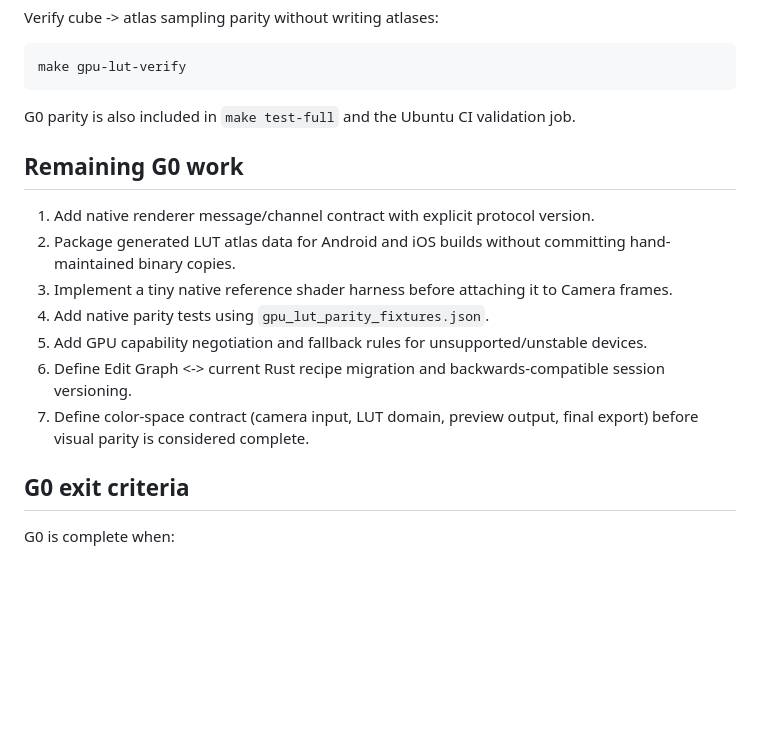
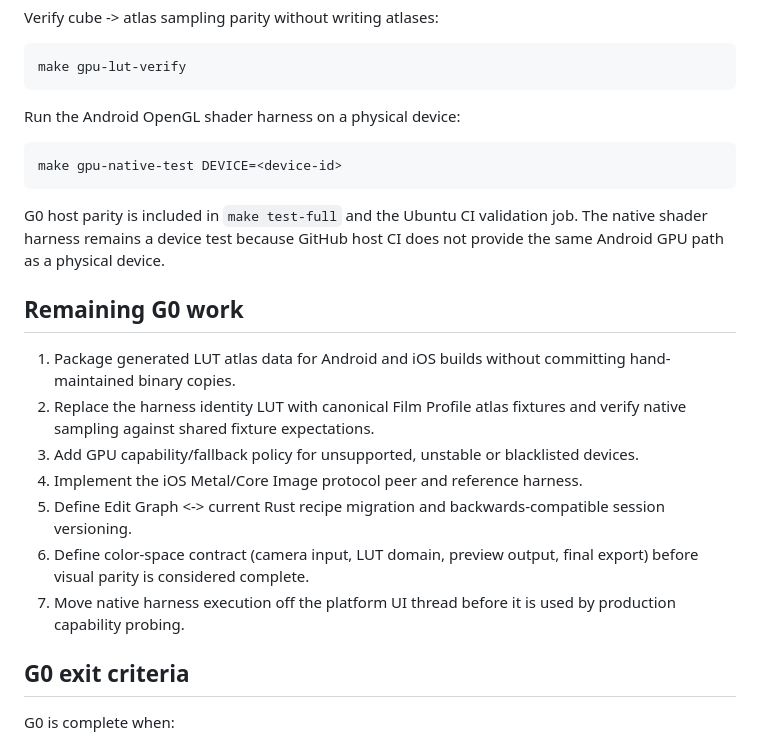
Before and after one commit to dexter-cnx/PixelCraft, a Markdown page: docs/G0_GPU_PREVIEW_FOUNDATION.md, the part around one of its changes. Drawn GitHub-style; blank space fills up the shorter version.

````diff
--- a/docs/G0_GPU_PREVIEW_FOUNDATION.md
+++ b/docs/G0_GPU_PREVIEW_FOUNDATION.md
@@ -94,17 +129,23 @@ Verify cube -> atlas sampling parity without writing atlases:
 make gpu-lut-verify
 ```
 
-G0 parity is also included in `make test-full` and the Ubuntu CI validation job.
+Run the Android OpenGL shader harness on a physical device:
+
+```bash
+make gpu-native-test DEVICE=<device-id>
+```
+
+G0 host parity is included in `make test-full` and the Ubuntu CI validation job. The native shader harness remains a device test because GitHub host CI does not provide the same Android GPU path as a physical device.
 
 ## Remaining G0 work
 
-1. Add native renderer message/channel contract with explicit protocol version.
-2. Package generated LUT atlas data for Android and iOS builds without committing hand-maintained binary copies.
-3. Implement a tiny native reference shader harness before attaching it to Camera frames.
-4. Add native parity tests using `gpu_lut_parity_fixtures.json`.
-5. Add GPU capability negotiation and fallback rules for unsupported/unstable devices.
-6. Define Edit Graph <-> current Rust recipe migration and backwards-compatible session versioning.
-7. Define color-space contract (camera input, LUT domain, preview output, final export) before visual parity is considered complete.
+1. Package generated LUT atlas data for Android and iOS builds without committing hand-maintained binary copies.
+2. Replace the harness identity LUT with canonical Film Profile atlas fixtures and verify native sampling against shared fixture expectations.
+3. Add GPU capability/fallback policy for unsupported, unstable or blacklisted devices.
+4. Implement the iOS Metal/Core Image protocol peer and reference harness.
+5. Define Edit Graph <-> current Rust recipe migration and backwards-compatible session versioning.
+6. Define color-space contract (camera input, LUT domain, preview output, final export) before visual parity is considered complete.
+7. Move native harness execution off the platform UI thread before it is used by production capability probing.
 
 ## G0 exit criteria
 
````
Also changed, not shown: other parts of docs/G0_GPU_PREVIEW_FOUNDATION.md (+35 -0 lines).
